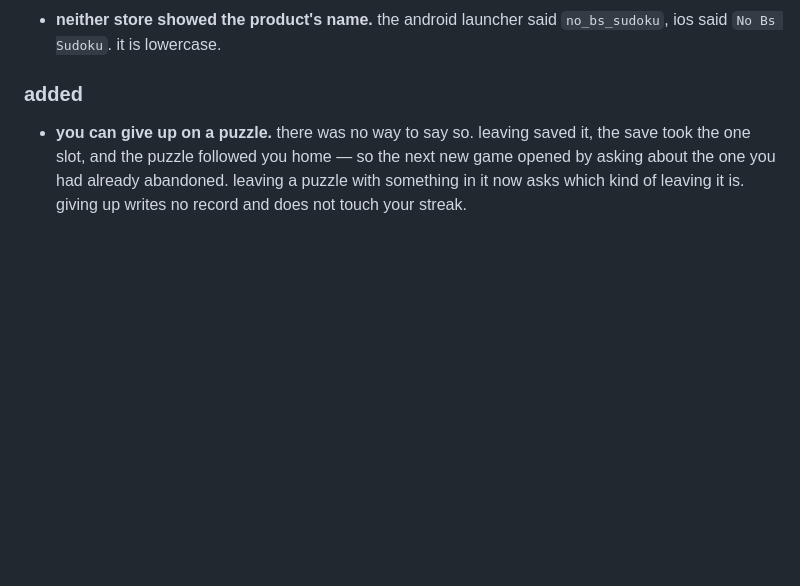
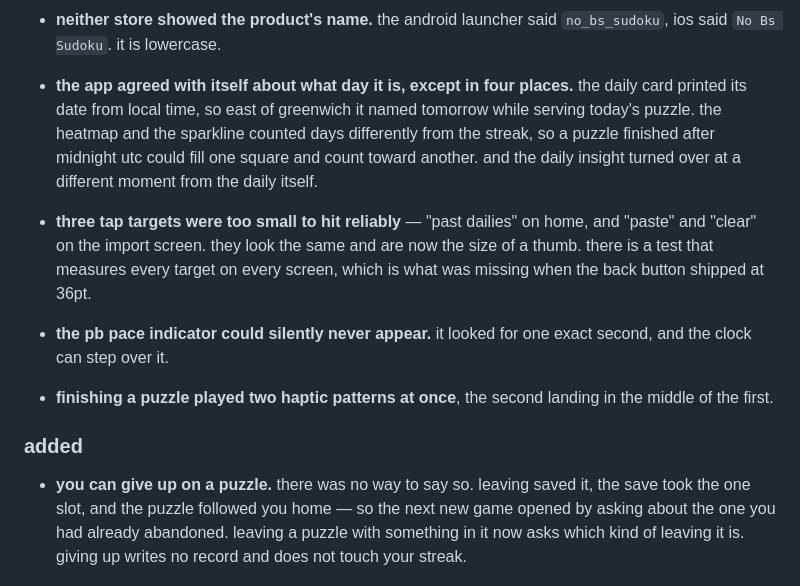
Before and after one commit to HardikSJain/no-bs-sudoku, a Markdown page: CHANGELOG.md, the part around the change. GitHub-like rendering; blank space fills up the shorter version.

Commit message:
docs: the rest of the round, in the changelog

```diff
--- a/CHANGELOG.md
+++ b/CHANGELOG.md
@@ -47,6 +47,22 @@ those seven are the app doing something to you that it did not need to do.
   painted over it.
 - **neither store showed the product's name.** the android launcher said
   `no_bs_sudoku`, ios said `No Bs Sudoku`. it is lowercase.
+
+- **the app agreed with itself about what day it is, except in four places.**
+  the daily card printed its date from local time, so east of greenwich it
+  named tomorrow while serving today's puzzle. the heatmap and the sparkline
+  counted days differently from the streak, so a puzzle finished after
+  midnight utc could fill one square and count toward another. and the daily
+  insight turned over at a different moment from the daily itself.
+- **three tap targets were too small to hit reliably** — "past dailies" on
+  home, and "paste" and "clear" on the import screen. they look the same and
+  are now the size of a thumb. there is a test that measures every target on
+  every screen, which is what was missing when the back button shipped at
+  36pt.
+- **the pb pace indicator could silently never appear.** it looked for one
+  exact second, and the clock can step over it.
+- **finishing a puzzle played two haptic patterns at once**, the second
+  landing in the middle of the first.
 
 ### added
 - **you can give up on a puzzle.** there was no way to say so. leaving saved
```
